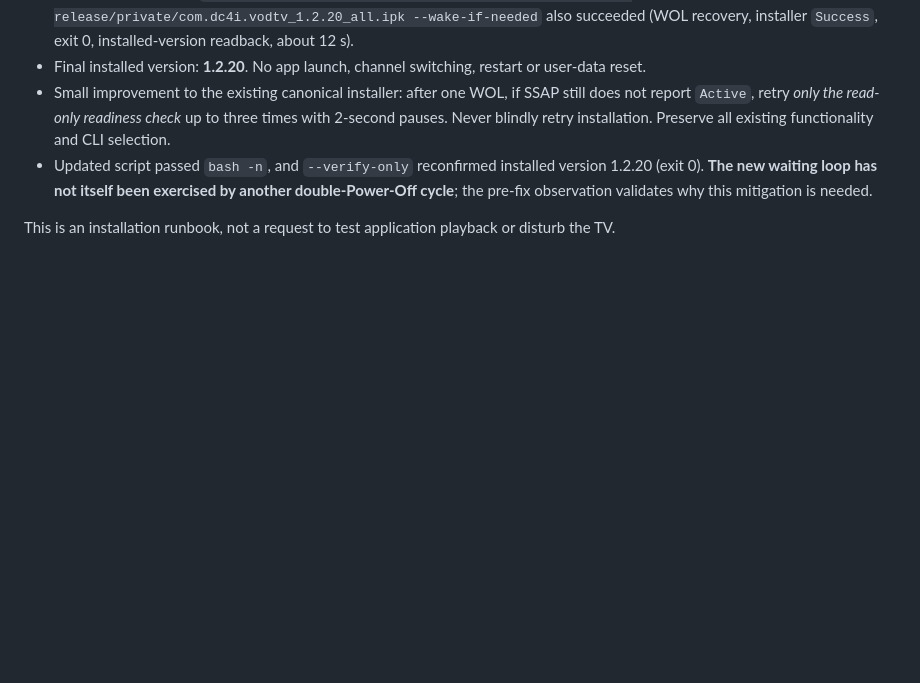
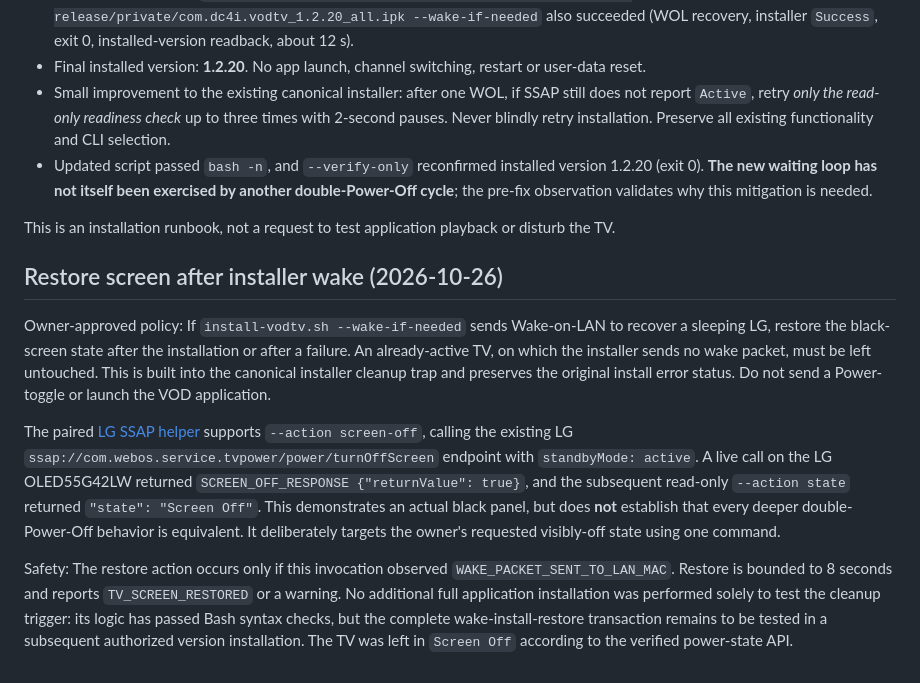
Before and after one commit to darekcze/dc4i-vod-tv, a Markdown page: docs/INSTALLATION-AND-RELEASE.md, the part around the change. Drawn GitHub-style; blank space fills up the shorter version.

Commit message:
docs: restore LG screen state after installer wake with measured SSAP evidence

```diff
--- a/docs/INSTALLATION-AND-RELEASE.md
+++ b/docs/INSTALLATION-AND-RELEASE.md
@@ -148,3 +148,11 @@ Owner switched LG OLED55G42LW off twice so the panel was black. Tested with the
 - Updated script passed `bash -n`, and `--verify-only` reconfirmed installed version 1.2.20 (exit 0). **The new waiting loop has not itself been exercised by another double-Power-Off cycle**; the pre-fix observation validates why this mitigation is needed.
 
 This is an installation runbook, not a request to test application playback or disturb the TV.
+
+## Restore screen after installer wake (2026-10-26)
+
+Owner-approved policy: If `install-vodtv.sh --wake-if-needed` sends Wake-on-LAN to recover a sleeping LG, restore the black-screen state after the installation or after a failure. An already-active TV, on which the installer sends no wake packet, must be left untouched. This is built into the canonical installer cleanup trap and preserves the original install error status. Do not send a Power-toggle or launch the VOD application.
+
+The paired [LG SSAP helper](../scripts/lg-ssap-probe.py) supports `--action screen-off`, calling the existing LG `ssap://com.webos.service.tvpower/power/turnOffScreen` endpoint with `standbyMode: active`. A live call on the LG OLED55G42LW returned `SCREEN_OFF_RESPONSE {"returnValue": true}`, and the subsequent read-only `--action state` returned `"state": "Screen Off"`. This demonstrates an actual black panel, but does **not** establish that every deeper double-Power-Off behavior is equivalent. It deliberately targets the owner's requested visibly-off state using one command.
+
+Safety: The restore action occurs only if this invocation observed `WAKE_PACKET_SENT_TO_LAN_MAC`. Restore is bounded to 8 seconds and reports `TV_SCREEN_RESTORED` or a warning. No additional full application installation was performed solely to test the cleanup trigger: its logic has passed Bash syntax checks, but the complete wake-install-restore transaction remains to be tested in a subsequent authorized version installation. The TV was left in `Screen Off` according to the verified power-state API.
```
